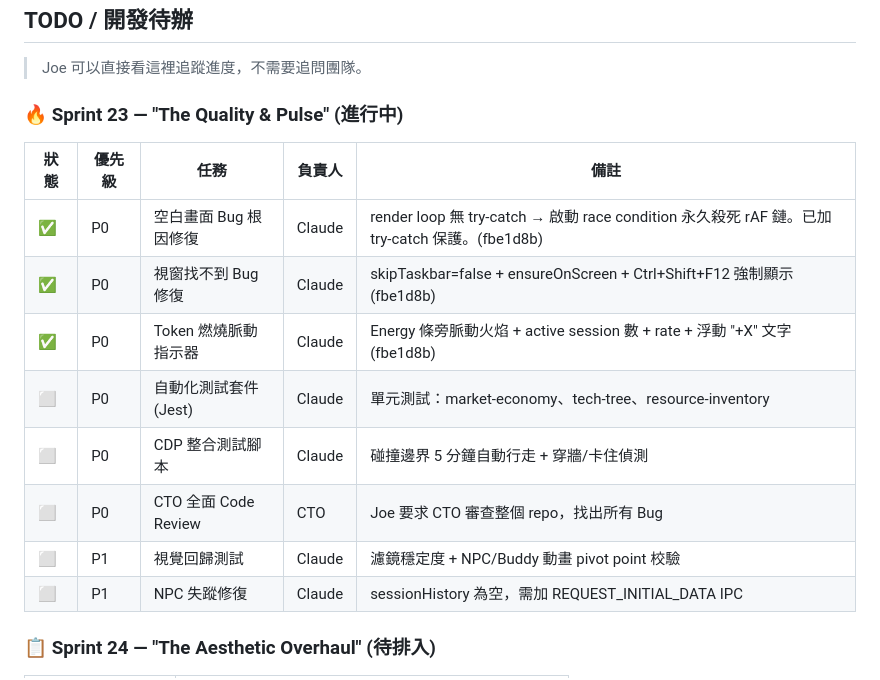
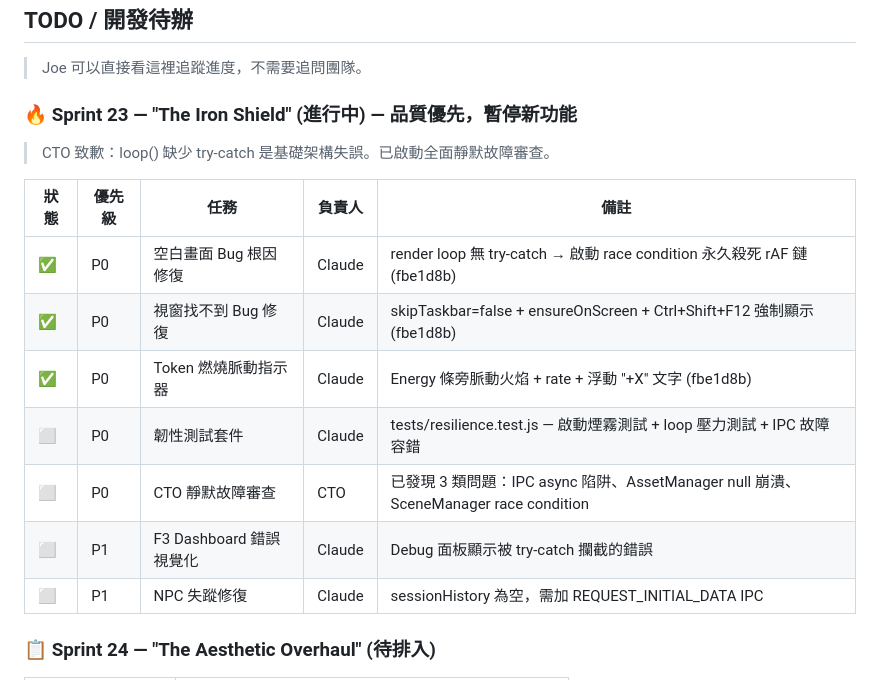
Before and after one commit to ZQCHUNG/AIFarm, a Markdown page: README.md, the part around the change. Rendered like a GitHub page.

Commit message:
Update README: Sprint 23 renamed to "The Iron Shield"
CTO acknowledged quality failure, Sprint refocused on resilience:
- P0: Resilience test suite (startup smoke, loop stress, IPC fault)
- P0: CTO silent-failure audit (found IPC traps, asset null crashes, race conditions)
- P1: F3 debug panel error visualization
- All new features halted until quality debt cleared

Co-Authored-By: Claude Opus 4.6 <noreply@anthropic.com>

```diff
--- a/README.md
+++ b/README.md
@@ -334,17 +334,18 @@ Sprint 30 最終平衡調整：
 
 > Joe 可以直接看這裡追蹤進度，不需要追問團隊。
 
-### 🔥 Sprint 23 — "The Quality & Pulse" (進行中)
+### 🔥 Sprint 23 — "The Iron Shield" (進行中) — 品質優先，暫停新功能
+
+> CTO 致歉：loop() 缺少 try-catch 是基礎架構失誤。已啟動全面靜默故障審查。
 
 | 狀態 | 優先級 | 任務 | 負責人 | 備註 |
 |------|--------|------|--------|------|
-| ✅ | P0 | 空白畫面 Bug 根因修復 | Claude | render loop 無 try-catch → 啟動 race condition 永久殺死 rAF 鏈。已加 try-catch 保護。(fbe1d8b) |
+| ✅ | P0 | 空白畫面 Bug 根因修復 | Claude | render loop 無 try-catch → 啟動 race condition 永久殺死 rAF 鏈 (fbe1d8b) |
 | ✅ | P0 | 視窗找不到 Bug 修復 | Claude | skipTaskbar=false + ensureOnScreen + Ctrl+Shift+F12 強制顯示 (fbe1d8b) |
-| ✅ | P0 | Token 燃燒脈動指示器 | Claude | Energy 條旁脈動火焰 + active session 數 + rate + 浮動 "+X" 文字 (fbe1d8b) |
-| ⬜ | P0 | 自動化測試套件 (Jest) | Claude | 單元測試：market-economy、tech-tree、resource-inventory |
-| ⬜ | P0 | CDP 整合測試腳本 | Claude | 碰撞邊界 5 分鐘自動行走 + 穿牆/卡住偵測 |
-| ⬜ | P0 | CTO 全面 Code Review | CTO | Joe 要求 CTO 審查整個 repo，找出所有 Bug |
-| ⬜ | P1 | 視覺回歸測試 | Claude | 濾鏡穩定度 + NPC/Buddy 動畫 pivot point 校驗 |
+| ✅ | P0 | Token 燃燒脈動指示器 | Claude | Energy 條旁脈動火焰 + rate + 浮動 "+X" 文字 (fbe1d8b) |
+| ⬜ | P0 | 韌性測試套件 | Claude | tests/resilience.test.js — 啟動煙霧測試 + loop 壓力測試 + IPC 故障容錯 |
+| ⬜ | P0 | CTO 靜默故障審查 | CTO | 已發現 3 類問題：IPC async 陷阱、AssetManager null 崩潰、SceneManager race condition |
+| ⬜ | P1 | F3 Dashboard 錯誤視覺化 | Claude | Debug 面板顯示被 try-catch 攔截的錯誤 |
 | ⬜ | P1 | NPC 失蹤修復 | Claude | sessionHistory 為空，需加 REQUEST_INITIAL_DATA IPC |
 
 ### 📋 Sprint 24 — "The Aesthetic Overhaul" (待排入)
```
